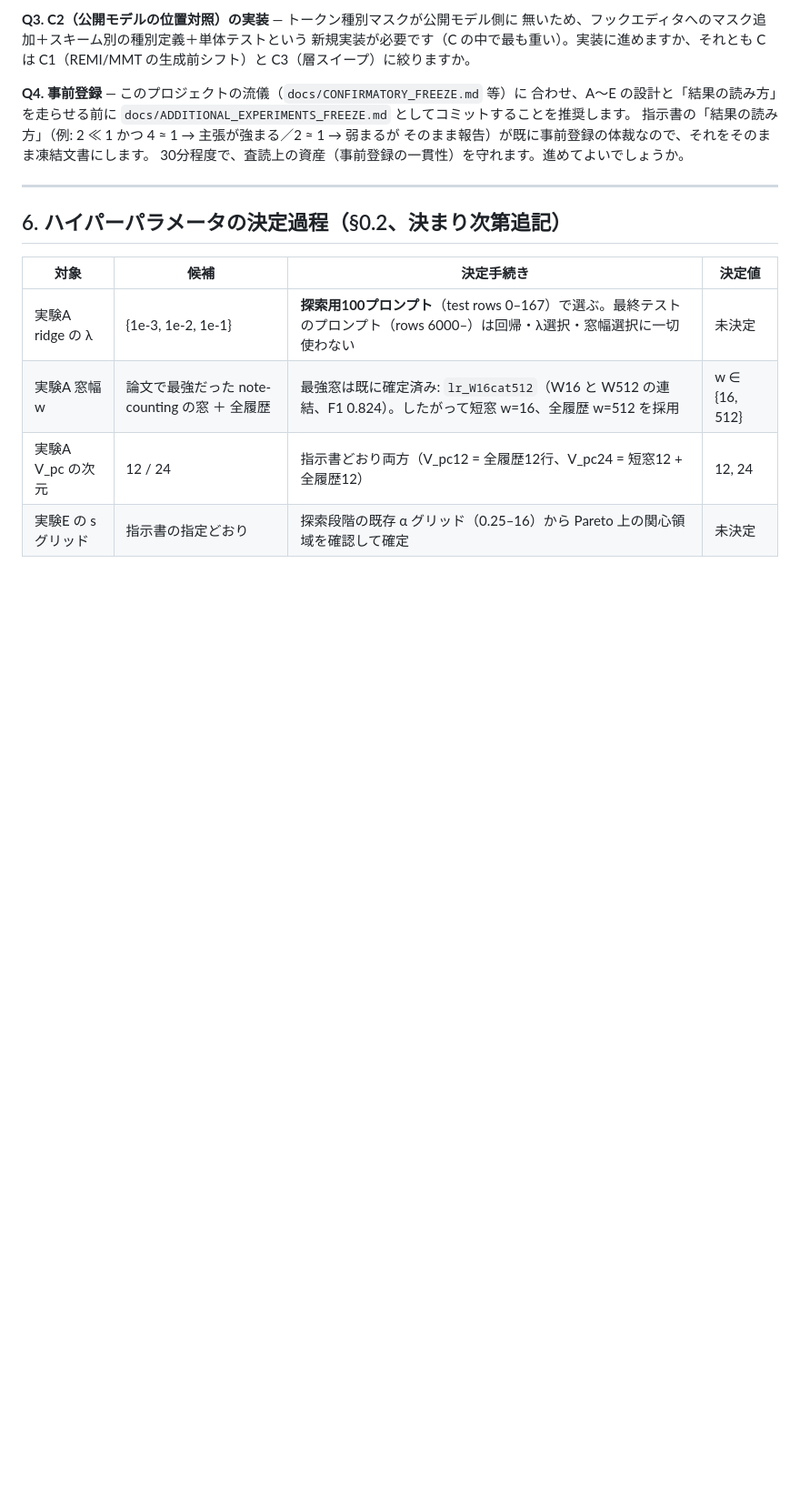
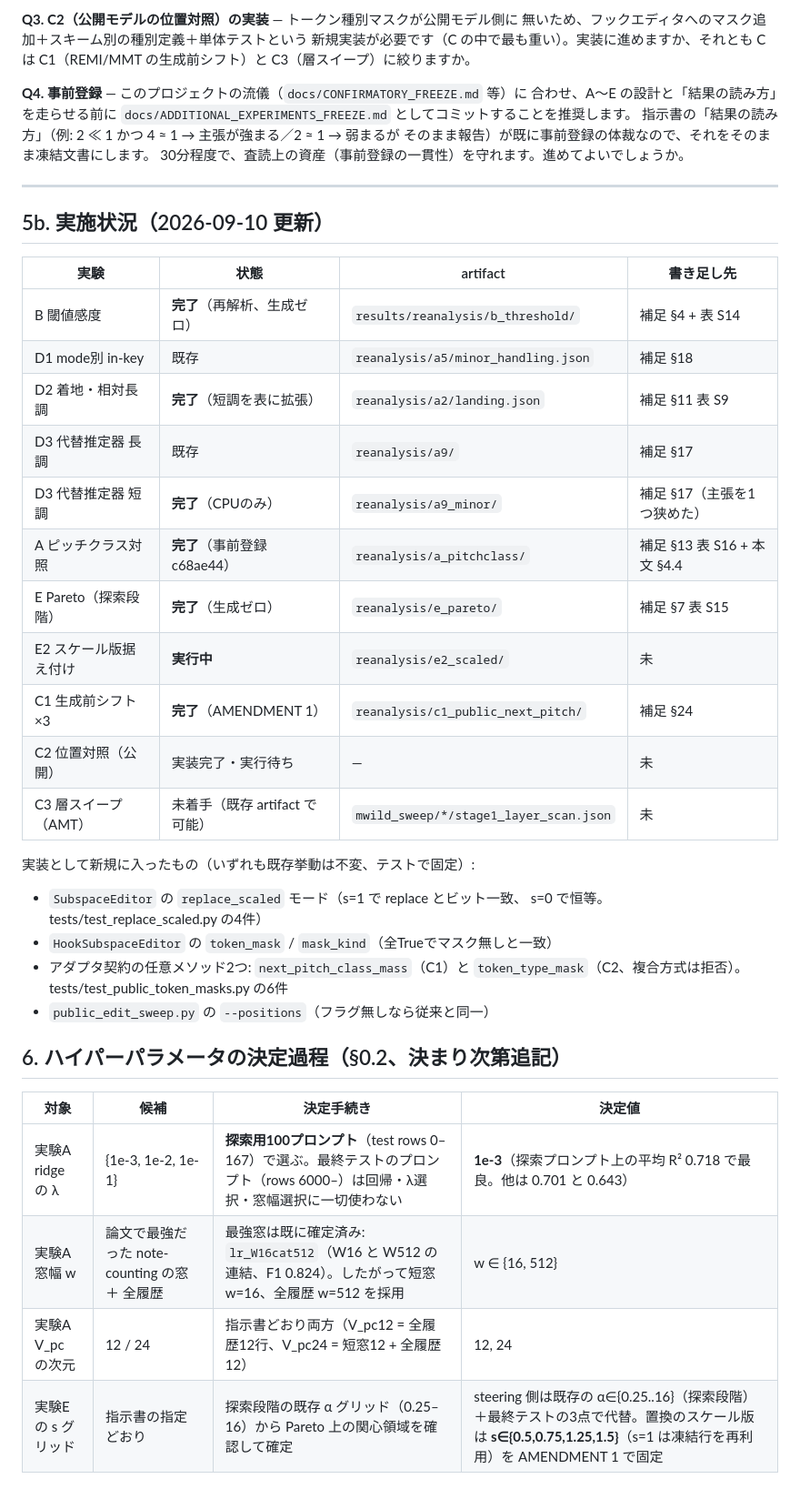
Before and after one commit to masuyama-genki-eng/music-key-patching, a Markdown page: PLAN.md, the part around the change. Shown at 91% size. Drawn GitHub-style; blank space fills up the shorter version.

Commit message:
PLAN.md: record what ran, what it produced and where it landed
Co-Authored-By: Claude Fable 5 <noreply@anthropic.com>

```diff
--- a/PLAN.md
+++ b/PLAN.md
@@ -203,11 +203,35 @@ C1（REMI/MMT の生成前シフト）と C3（層スイープ）に絞ります
 
 ---
 
+## 5b. 実施状況（2026-09-10 更新）
+
+| 実験 | 状態 | artifact | 書き足し先 |
+|---|---|---|---|
+| B 閾値感度 | **完了**（再解析、生成ゼロ） | `results/reanalysis/b_threshold/` | 補足 §4 + 表 S14 |
+| D1 mode別 in-key | 既存 | `reanalysis/a5/minor_handling.json` | 補足 §18 |
+| D2 着地・相対長調 | **完了**（短調を表に拡張） | `reanalysis/a2/landing.json` | 補足 §11 表 S9 |
+| D3 代替推定器 長調 | 既存 | `reanalysis/a9/` | 補足 §17 |
+| D3 代替推定器 短調 | **完了**（CPUのみ） | `reanalysis/a9_minor/` | 補足 §17（主張を1つ狭めた） |
+| A ピッチクラス対照 | **完了**（事前登録 c68ae44） | `reanalysis/a_pitchclass/` | 補足 §13 表 S16 + 本文 §4.4 |
+| E Pareto（探索段階） | **完了**（生成ゼロ） | `reanalysis/e_pareto/` | 補足 §7 表 S15 |
+| E2 スケール版据え付け | **実行中** | `reanalysis/e2_scaled/` | 未 |
+| C1 生成前シフト ×3 | **完了**（AMENDMENT 1） | `reanalysis/c1_public_next_pitch/` | 補足 §24 |
+| C2 位置対照（公開） | 実装完了・実行待ち | — | 未 |
+| C3 層スイープ（AMT） | 未着手（既存 artifact で可能） | `mwild_sweep/*/stage1_layer_scan.json` | 未 |
+
+実装として新規に入ったもの（いずれも既存挙動は不変、テストで固定）:
+- `SubspaceEditor` の `replace_scaled` モード（s=1 で replace とビット一致、
+  s=0 で恒等。tests/test_replace_scaled.py の4件）
+- `HookSubspaceEditor` の `token_mask` / `mask_kind`（全Trueでマスク無しと一致）
+- アダプタ契約の任意メソッド2つ: `next_pitch_class_mass`（C1）と
+  `token_type_mask`（C2、複合方式は拒否）。tests/test_public_token_masks.py の6件
+- `public_edit_sweep.py` の `--positions`（フラグ無しなら従来と同一）
+
 ## 6. ハイパーパラメータの決定過程（§0.2、決まり次第追記）
 
 | 対象 | 候補 | 決定手続き | 決定値 |
 |---|---|---|---|
-| 実験A ridge の λ | {1e-3, 1e-2, 1e-1} | **探索用100プロンプト**（test rows 0–167）で選ぶ。最終テストのプロンプト（rows 6000–）は回帰・λ選択・窓幅選択に一切使わない | 未決定 |
+| 実験A ridge の λ | {1e-3, 1e-2, 1e-1} | **探索用100プロンプト**（test rows 0–167）で選ぶ。最終テストのプロンプト（rows 6000–）は回帰・λ選択・窓幅選択に一切使わない | **1e-3**（探索プロンプト上の平均 R² 0.718 で最良。他は 0.701 と 0.643） |
 | 実験A 窓幅 w | 論文で最強だった note-counting の窓 ＋ 全履歴 | 最強窓は既に確定済み: `lr_W16cat512`（W16 と W512 の連結、F1 0.824）。したがって短窓 w=16、全履歴 w=512 を採用 | w ∈ {16, 512} |
 | 実験A V_pc の次元 | 12 / 24 | 指示書どおり両方（V_pc12 = 全履歴12行、V_pc24 = 短窓12 + 全履歴12） | 12, 24 |
-| 実験E の s グリッド | 指示書の指定どおり | 探索段階の既存 α グリッド（0.25–16）から Pareto 上の関心領域を確認して確定 | 未決定 |
+| 実験E の s グリッド | 指示書の指定どおり | 探索段階の既存 α グリッド（0.25–16）から Pareto 上の関心領域を確認して確定 | steering 側は既存の α∈{0.25..16}（探索段階）＋最終テストの3点で代替。置換のスケール版は **s∈{0.5,0.75,1.25,1.5}**（s=1 は凍結行を再利用）を AMENDMENT 1 で固定 |
```
